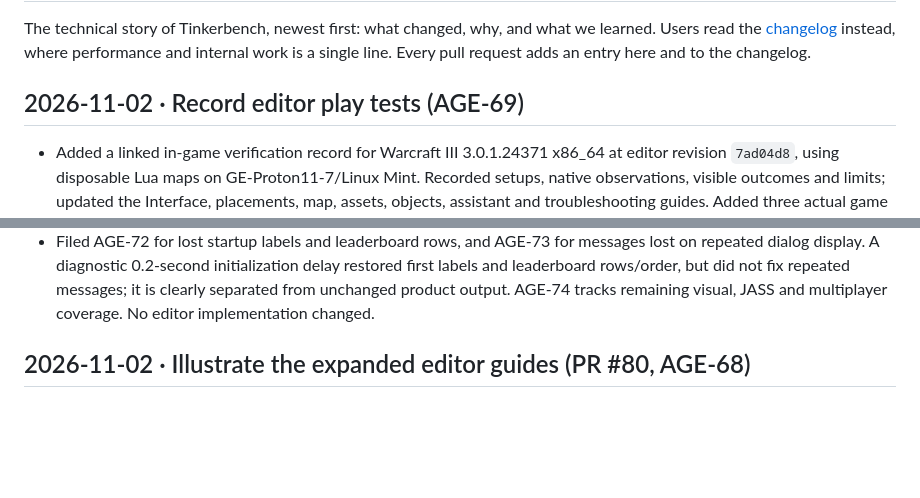
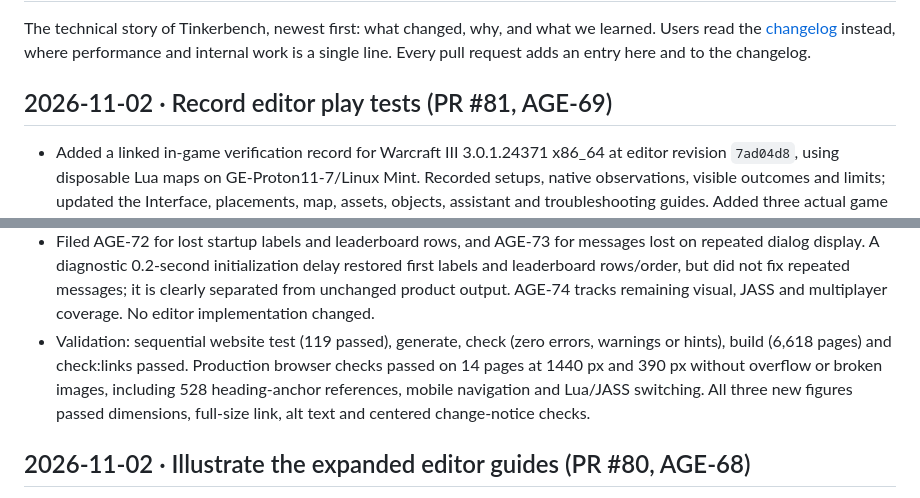
Before and after one commit to gabaudette/wc3-toolkit, a Markdown page: docs/devlog.md, 2 parts joined by grey strips. Drawn GitHub-style; blank space fills up the shorter version.

Commit message:
docs: link verification PR and validation results

```diff
--- a/docs/devlog.md
+++ b/docs/devlog.md
@@ -4,7 +4,7 @@ The technical story of Tinkerbench, newest first: what changed, why, and what we
 Users read the [changelog](../CHANGELOG.md) instead, where performance and internal work is a
 single line. Every pull request adds an entry here and to the changelog.
 
-## 2026-11-02 · Record editor play tests (AGE-69)
+## 2026-11-02 · Record editor play tests (PR #81, AGE-69)
 
 - Added a linked in-game verification record for Warcraft III 3.0.1.24371 x86_64 at
   editor revision `7ad04d8`, using disposable Lua maps on GE-Proton11-7/Linux Mint.
@@ -23,6 +23,11 @@ single line. Every pull request adds an entry here and to the changelog.
   labels and leaderboard rows/order, but did not fix repeated messages; it is clearly
   separated from unchanged product output. AGE-74 tracks remaining visual, JASS and
   multiplayer coverage. No editor implementation changed.
+- Validation: sequential website test (119 passed), generate, check (zero errors, warnings
+  or hints), build (6,618 pages) and check:links passed. Production browser checks passed
+  on 14 pages at 1440 px and 390 px without overflow or broken images, including 528
+  heading-anchor references, mobile navigation and Lua/JASS switching. All three new figures
+  passed dimensions, full-size link, alt text and centered change-notice checks.
 
 ## 2026-11-02 · Illustrate the expanded editor guides (PR #80, AGE-68)
 
```
